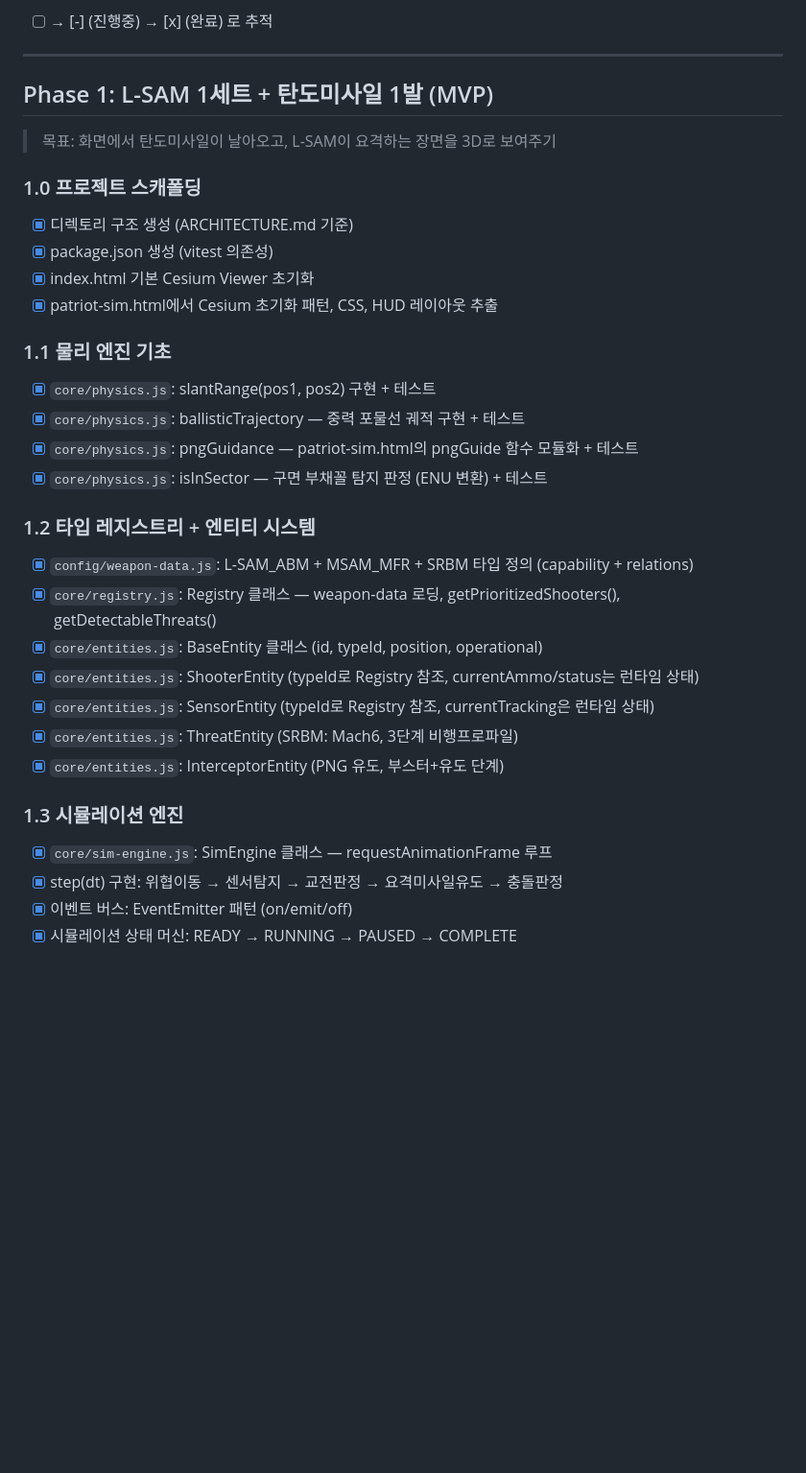
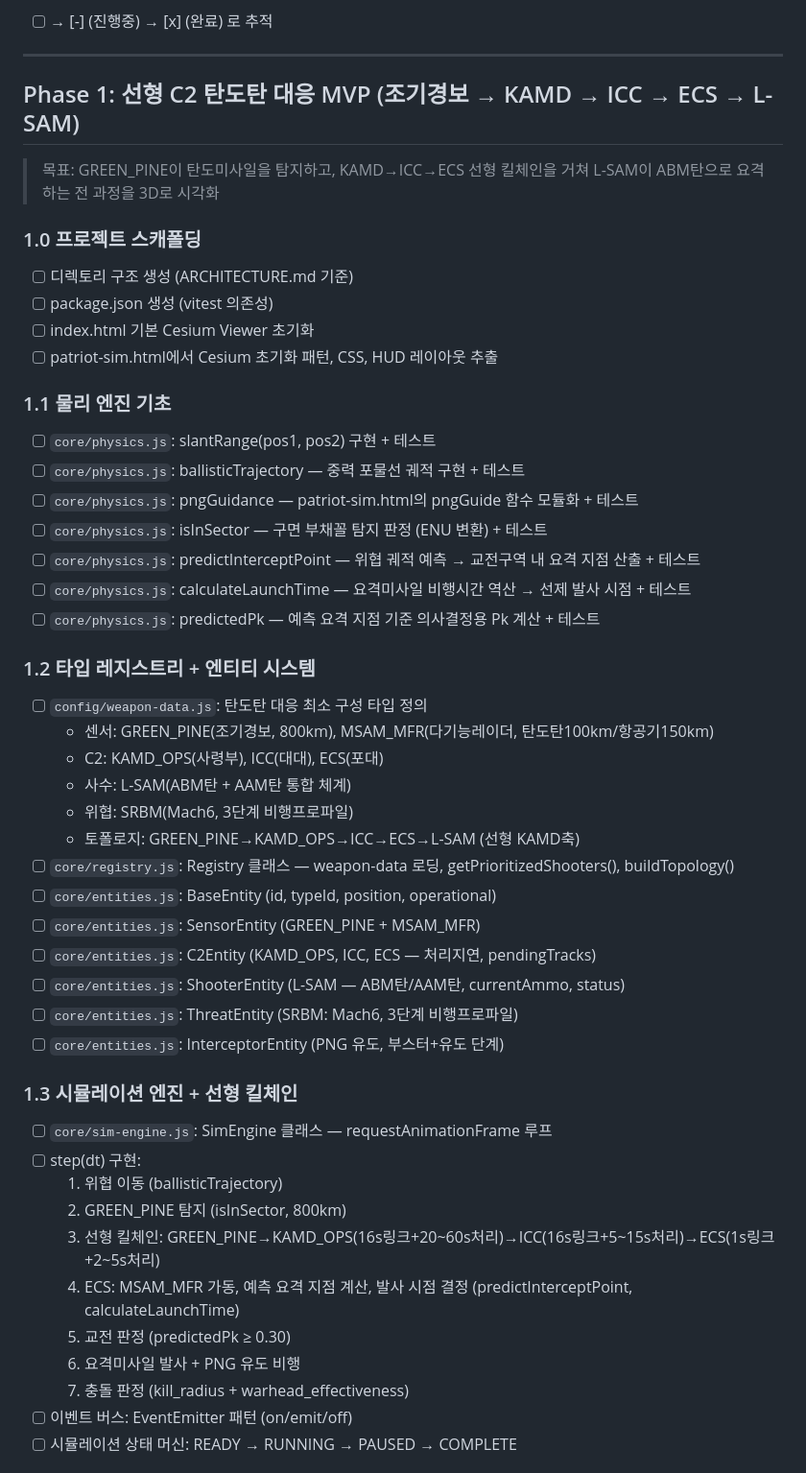
Before and after one commit to hseom1368/IADS, a Markdown page: ROADMAP.md, the part around one of its changes. Shown at 96% size. Drawn GitHub-style; blank space fills up the shorter version.

```diff
--- a/ROADMAP.md
+++ b/ROADMAP.md
@@ -7,33 +7,50 @@
 
 ---
 
-## Phase 1: L-SAM 1세트 + 탄도미사일 1발 (MVP)
-> 목표: 화면에서 탄도미사일이 날아오고, L-SAM이 요격하는 장면을 3D로 보여주기
+## Phase 1: 선형 C2 탄도탄 대응 MVP (조기경보 → KAMD → ICC → ECS → L-SAM)
+> 목표: GREEN_PINE이 탄도미사일을 탐지하고, KAMD→ICC→ECS 선형 킬체인을 거쳐
+> L-SAM이 ABM탄으로 요격하는 전 과정을 3D로 시각화
 
 ### 1.0 프로젝트 스캐폴딩
-- [x] 디렉토리 구조 생성 (ARCHITECTURE.md 기준)
-- [x] package.json 생성 (vitest 의존성)
-- [x] index.html 기본 Cesium Viewer 초기화
-- [x] patriot-sim.html에서 Cesium 초기화 패턴, CSS, HUD 레이아웃 추출
+- [ ] 디렉토리 구조 생성 (ARCHITECTURE.md 기준)
+- [ ] package.json 생성 (vitest 의존성)
+- [ ] index.html 기본 Cesium Viewer 초기화
+- [ ] patriot-sim.html에서 Cesium 초기화 패턴, CSS, HUD 레이아웃 추출
 
 ### 1.1 물리 엔진 기초
-- [x] `core/physics.js`: slantRange(pos1, pos2) 구현 + 테스트
-- [x] `core/physics.js`: ballisticTrajectory — 중력 포물선 궤적 구현 + 테스트
-- [x] `core/physics.js`: pngGuidance — patriot-sim.html의 pngGuide 함수 모듈화 + 테스트
-- [x] `core/physics.js`: isInSector — 구면 부채꼴 탐지 판정 (ENU 변환) + 테스트
+- [ ] `core/physics.js`: slantRange(pos1, pos2) 구현 + 테스트
+- [ ] `core/physics.js`: ballisticTrajectory — 중력 포물선 궤적 구현 + 테스트
+- [ ] `core/physics.js`: pngGuidance — patriot-sim.html의 pngGuide 함수 모듈화 + 테스트
+- [ ] `core/physics.js`: isInSector — 구면 부채꼴 탐지 판정 (ENU 변환) + 테스트
+- [ ] `core/physics.js`: predictInterceptPoint — 위협 궤적 예측 → 교전구역 내 요격 지점 산출 + 테스트
+- [ ] `core/physics.js`: calculateLaunchTime — 요격미사일 비행시간 역산 → 선제 발사 시점 + 테스트
+- [ ] `core/physics.js`: predictedPk — 예측 요격 지점 기준 의사결정용 Pk 계산 + 테스트
 
 ### 1.2 타입 레지스트리 + 엔티티 시스템
-- [x] `config/weapon-data.js`: L-SAM_ABM + MSAM_MFR + SRBM 타입 정의 (capability + relations)
-- [x] `core/registry.js`: Registry 클래스 — weapon-data 로딩, getPrioritizedShooters(), getDetectableThreats()
-- [x] `core/entities.js`: BaseEntity 클래스 (id, typeId, position, operational)
-- [x] `core/entities.js`: ShooterEntity (typeId로 Registry 참조, currentAmmo/status는 런타임 상태)
-- [x] `core/entities.js`: SensorEntity (typeId로 Registry 참조, currentTracking은 런타임 상태)
-- [x] `core/entities.js`: ThreatEntity (SRBM: Mach6, 3단계 비행프로파일)
-- [x] `core/entities.js`: InterceptorEntity (PNG 유도, 부스터+유도 단계)
+- [ ] `config/weapon-data.js`: 탄도탄 대응 최소 구성 타입 정의
+  - 센서: GREEN_PINE(조기경보, 800km), MSAM_MFR(다기능레이더, 탄도탄100km/항공기150km)
+  - C2: KAMD_OPS(사령부), ICC(대대), ECS(포대)
+  - 사수: L-SAM(ABM탄 + AAM탄 통합 체계)
+  - 위협: SRBM(Mach6, 3단계 비행프로파일)
+  - 토폴로지: GREEN_PINE→KAMD_OPS→ICC→ECS→L-SAM (선형 KAMD축)
+- [ ] `core/registry.js`: Registry 클래스 — weapon-data 로딩, getPrioritizedShooters(), buildTopology()
+- [ ] `core/entities.js`: BaseEntity (id, typeId, position, operational)
+- [ ] `core/entities.js`: SensorEntity (GREEN_PINE + MSAM_MFR)
+- [ ] `core/entities.js`: C2Entity (KAMD_OPS, ICC, ECS — 처리지연, pendingTracks)
+- [ ] `core/entities.js`: ShooterEntity (L-SAM — ABM탄/AAM탄, currentAmmo, status)
+- [ ] `core/entities.js`: ThreatEntity (SRBM: Mach6, 3단계 비행프로파일)
+- [ ] `core/entities.js`: InterceptorEntity (PNG 유도, 부스터+유도 단계)
 
-### 1.3 시뮬레이션 엔진
-- [x] `core/sim-engine.js`: SimEngine 클래스 — requestAnimationFrame 루프
-- [x] step(dt) 구현: 위협이동 → 센서탐지 → 교전판정 → 요격미사일유도 → 충돌판정
-- [x] 이벤트 버스: EventEmitter 패턴 (on/emit/off)
-- [x] 시뮬레이션 상태 머신: READY → RUNNING → PAUSED → COMPLETE
+### 1.3 시뮬레이션 엔진 + 선형 킬체인
+- [ ] `core/sim-engine.js`: SimEngine 클래스 — requestAnimationFrame 루프
+- [ ] step(dt) 구현:
+  1. 위협 이동 (ballisticTrajectory)
+  2. GREEN_PINE 탐지 (isInSector, 800km)
+  3. 선형 킬체인: GREEN_PINE→KAMD_OPS(16s링크+20~60s처리)→ICC(16s링크+5~15s처리)→ECS(1s링크+2~5s처리)
+  4. ECS: MSAM_MFR 가동, 예측 요격 지점 계산, 발사 시점 결정 (predictInterceptPoint, calculateLaunchTime)
+  5. 교전 판정 (predictedPk ≥ 0.30)
+  6. 요격미사일 발사 + PNG 유도 비행
+  7. 충돌 판정 (kill_radius + warhead_effectiveness)
+- [ ] 이벤트 버스: EventEmitter 패턴 (on/emit/off)
+- [ ] 시뮬레이션 상태 머신: READY → RUNNING → PAUSED → COMPLETE
 
```
Also changed, not shown: other parts of ROADMAP.md (+28 -13 lines), ARCHITECTURE.md (+70 -36 lines), CLAUDE.md (+8 -1 lines).
